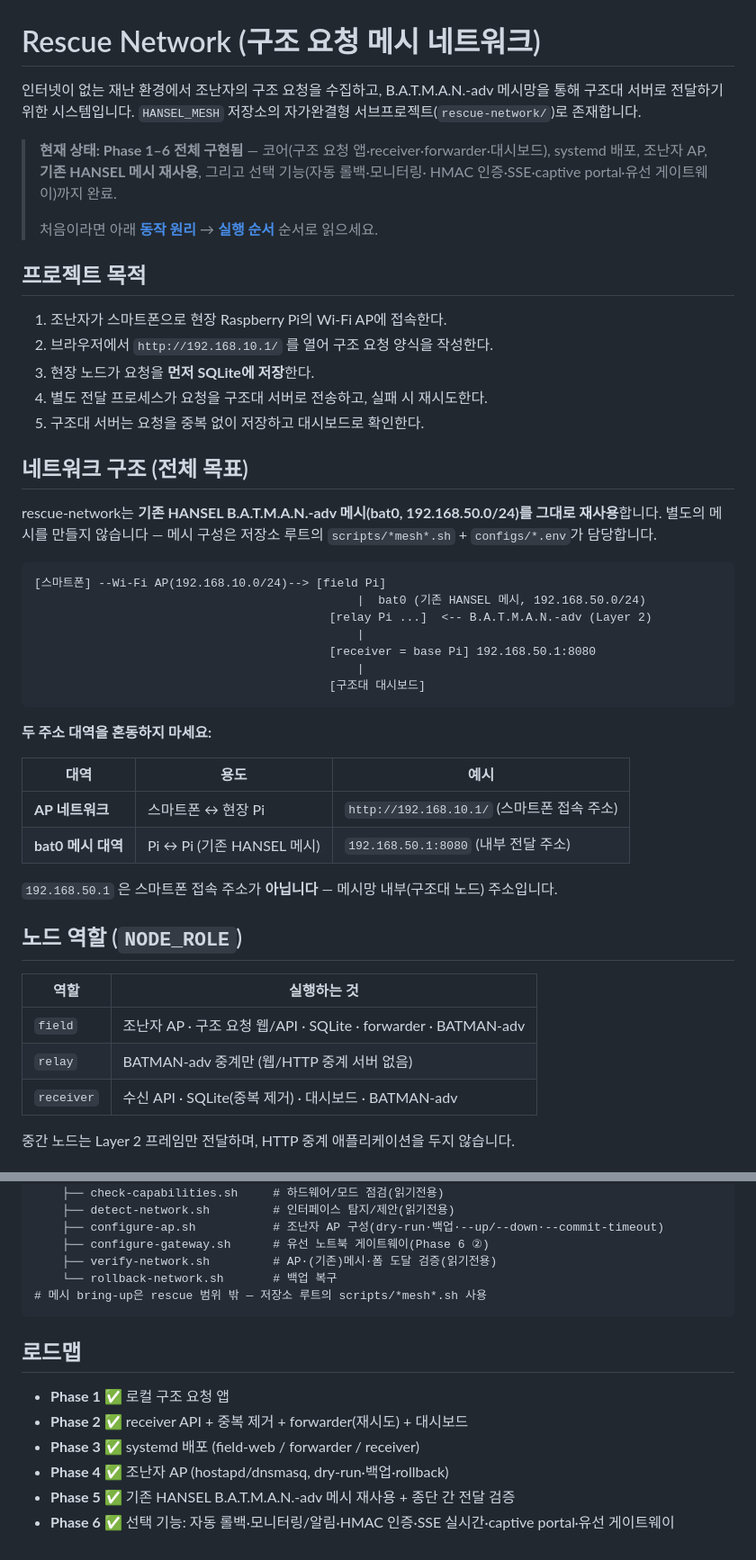
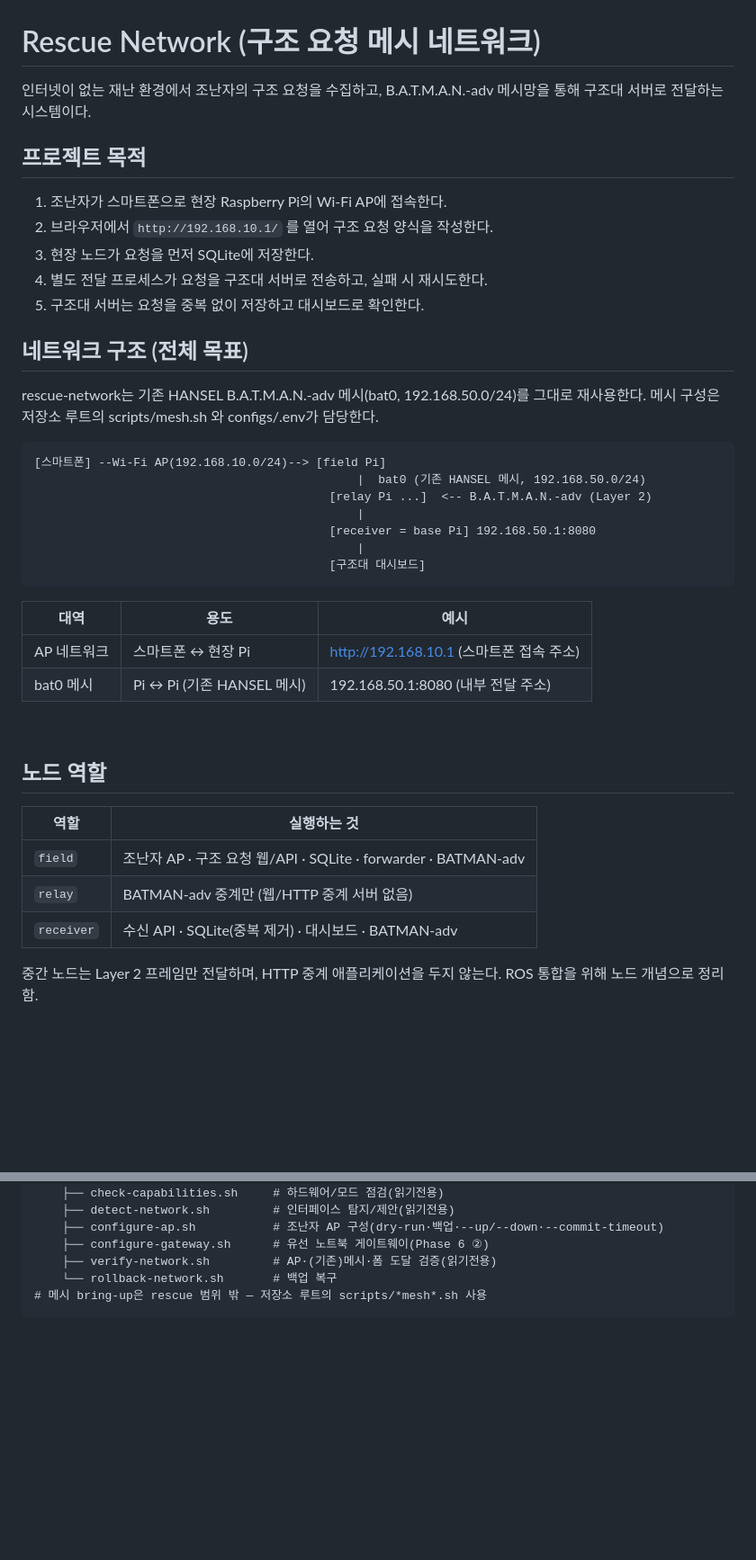
Before and after one commit to choialsgh08-hash/HANSEL_MESH, a Markdown page: rescue-network/README.md, 2 parts joined by grey strips. Shown at 90% size. GitHub-like rendering; blank space fills up the shorter version.

````diff
--- a/rescue-network/README.md
+++ b/rescue-network/README.md
@@ -1,28 +1,22 @@
 # Rescue Network (구조 요청 메시 네트워크)
 
 인터넷이 없는 재난 환경에서 조난자의 구조 요청을 수집하고, B.A.T.M.A.N.-adv
-메시망을 통해 구조대 서버로 전달하기 위한 시스템입니다. `HANSEL_MESH` 저장소의
-자가완결형 서브프로젝트(`rescue-network/`)로 존재합니다.
+메시망을 통해 구조대 서버로 전달하는 시스템이다.
 
-> **현재 상태: Phase 1–6 전체 구현됨** — 코어(구조 요청 앱·receiver·forwarder·대시보드),
-> systemd 배포, 조난자 AP, **기존 HANSEL 메시 재사용**, 그리고 선택 기능(자동 롤백·모니터링·
-> HMAC 인증·SSE·captive portal·유선 게이트웨이)까지 완료.
->
-> 처음이라면 아래 **[동작 원리](#동작-원리-구조와-원리)** → **[실행 순서](#실행-순서-한눈에)** 순서로 읽으세요.
+
 
 ## 프로젝트 목적
 
 1. 조난자가 스마트폰으로 현장 Raspberry Pi의 Wi-Fi AP에 접속한다.
 2. 브라우저에서 `http://192.168.10.1/` 를 열어 구조 요청 양식을 작성한다.
-3. 현장 노드가 요청을 **먼저 SQLite에 저장**한다.
+3. 현장 노드가 요청을 먼저 SQLite에 저장한다.
 4. 별도 전달 프로세스가 요청을 구조대 서버로 전송하고, 실패 시 재시도한다.
 5. 구조대 서버는 요청을 중복 없이 저장하고 대시보드로 확인한다.
 
 ## 네트워크 구조 (전체 목표)
 
-rescue-network는 **기존 HANSEL B.A.T.M.A.N.-adv 메시(bat0, 192.168.50.0/24)를 그대로
-재사용**합니다. 별도의 메시를 만들지 않습니다 — 메시 구성은 저장소 루트의
-`scripts/*mesh*.sh` + `configs/*.env`가 담당합니다.
+rescue-network는 기존 HANSEL B.A.T.M.A.N.-adv 메시(bat0, 192.168.50.0/24)를 그대로
+재사용한다. 메시 구성은 저장소 루트의 scripts/mesh.sh 와 configs/.env가 담당한다.
 
 ```text
 [스마트폰] --Wi-Fi AP(192.168.10.0/24)--> [field Pi]
@@ -34,16 +28,16 @@ rescue-network는 **기존 HANSEL B.A.T.M.A.N.-adv 메시(bat0, 192.168.50.0/24)
                                           [구조대 대시보드]
 ```
 
-**두 주소 대역을 혼동하지 마세요:**
+
 
 | 대역 | 용도 | 예시 |
 |---|---|---|
-| **AP 네트워크** | 스마트폰 ↔ 현장 Pi | `http://192.168.10.1/` (스마트폰 접속 주소) |
-| **bat0 메시 대역** | Pi ↔ Pi (기존 HANSEL 메시) | `192.168.50.1:8080` (내부 전달 주소) |
+| AP 네트워크 | 스마트폰 ↔ 현장 Pi | http://192.168.10.1 (스마트폰 접속 주소) |
+| bat0 메시 | Pi ↔ Pi (기존 HANSEL 메시) | 192.168.50.1:8080 (내부 전달 주소) |
 
-`192.168.50.1` 은 스마트폰 접속 주소가 **아닙니다** — 메시망 내부(구조대 노드) 주소입니다.
+<br>
 
-## 노드 역할 (`NODE_ROLE`)
+## 노드 역할
 
 | 역할 | 실행하는 것 |
 |---|---|
@@ -51,5 +45,5 @@ rescue-network는 **기존 HANSEL B.A.T.M.A.N.-adv 메시(bat0, 192.168.50.0/24)
 | `relay` | BATMAN-adv 중계만 (웹/HTTP 중계 서버 없음) |
 | `receiver` | 수신 API · SQLite(중복 제거) · 대시보드 · BATMAN-adv |
 
-중간 노드는 Layer 2 프레임만 전달하며, HTTP 중계 애플리케이션을 두지 않습니다.
+중간 노드는 Layer 2 프레임만 전달하며, HTTP 중계 애플리케이션을 두지 않는다. ROS 통합을 위해 노드 개념으로 정리함.
 
@@ -663,12 +627,3 @@ rescue-network/
     └── rollback-network.sh       # 백업 복구
 # 메시 bring-up은 rescue 범위 밖 — 저장소 루트의 scripts/*mesh*.sh 사용
 ```
-
-## 로드맵
-
-- **Phase 1 ✅** 로컬 구조 요청 앱
-- **Phase 2 ✅** receiver API + 중복 제거 + forwarder(재시도) + 대시보드
-- **Phase 3 ✅** systemd 배포 (field-web / forwarder / receiver)
-- **Phase 4 ✅** 조난자 AP (hostapd/dnsmasq, dry-run·백업·rollback)
-- **Phase 5 ✅** 기존 HANSEL B.A.T.M.A.N.-adv 메시 재사용 + 종단 간 전달 검증
-- **Phase 6 ✅** 선택 기능: 자동 롤백·모니터링/알림·HMAC 인증·SSE 실시간·captive portal·유선 게이트웨이
````
Also changed, not shown: other parts of rescue-network/README.md (+28 -58 lines), rescue-network/docs/delivery-status.md (added, +27 -0 lines).
